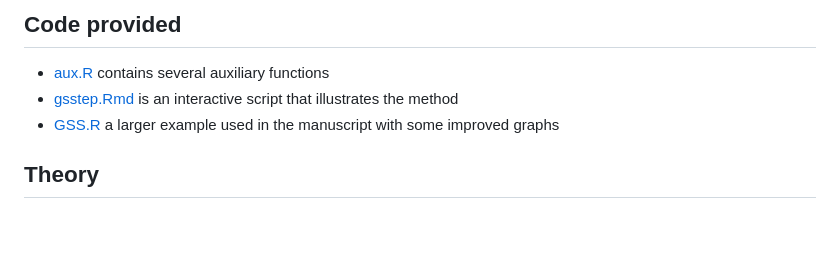
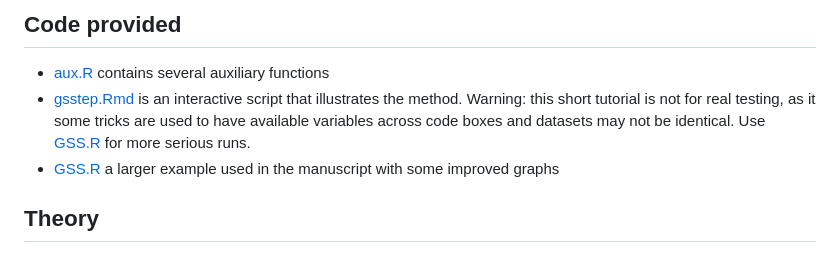
Before and after one commit to miguelperezenciso/GSS, a Markdown page: README.md, the part around the change. Rendered like a GitHub page; blank space fills up the shorter version.

```diff
--- a/README.md
+++ b/README.md
@@ -12,7 +12,7 @@ The method developed generalizes extant single step theory to any number of hier
 
 ## Code provided
 - [aux.R](https://github.com/miguelperezenciso/GSS/blob/main/aux.R) contains several auxiliary functions
-- [gsstep.Rmd](https://github.com/miguelperezenciso/GSS/blob/main/gsstep.Rmd) is an interactive script that illustrates the method
+- [gsstep.Rmd](https://github.com/miguelperezenciso/GSS/blob/main/gsstep.Rmd) is an interactive script that illustrates the method. Warning: this short tutorial is not for real testing, as it some tricks are used to have available variables across code boxes and datasets may not be identical. Use [GSS.R](https://github.com/miguelperezenciso/GSS/blob/main/GSS.R) for more serious runs.
 - [GSS.R](https://github.com/miguelperezenciso/GSS/blob/main/GSS.R) a larger example used in the manuscript with some improved graphs
 
 
```
